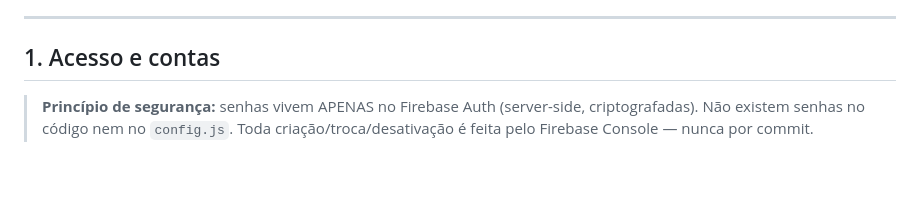
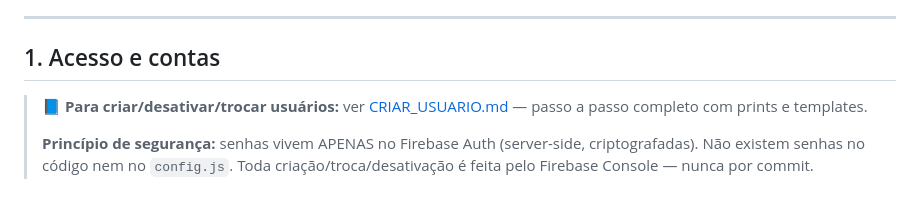
Before and after one commit to GustavoAvila123/IETEBFinanceiro, a Markdown page: RUNBOOK.md, the part around the change. GitHub-like rendering; blank space fills up the shorter version.

```diff
--- a/RUNBOOK.md
+++ b/RUNBOOK.md
@@ -7,6 +7,8 @@ administrativos. Complementa o [CLAUDE.md](CLAUDE.md) (que cobre arquitetura).
 
 ## 1. Acesso e contas
 
+> 📘 **Para criar/desativar/trocar usuários:** ver [CRIAR_USUARIO.md](CRIAR_USUARIO.md) — passo a passo completo com prints e templates.
+>
 > **Princípio de segurança:** senhas vivem APENAS no Firebase Auth
 > (server-side, criptografadas). Não existem senhas no código nem no
 > `config.js`. Toda criação/troca/desativação é feita pelo Firebase
```
Also changed, not shown: CRIAR_USUARIO.md (added, +161 -0 lines).
